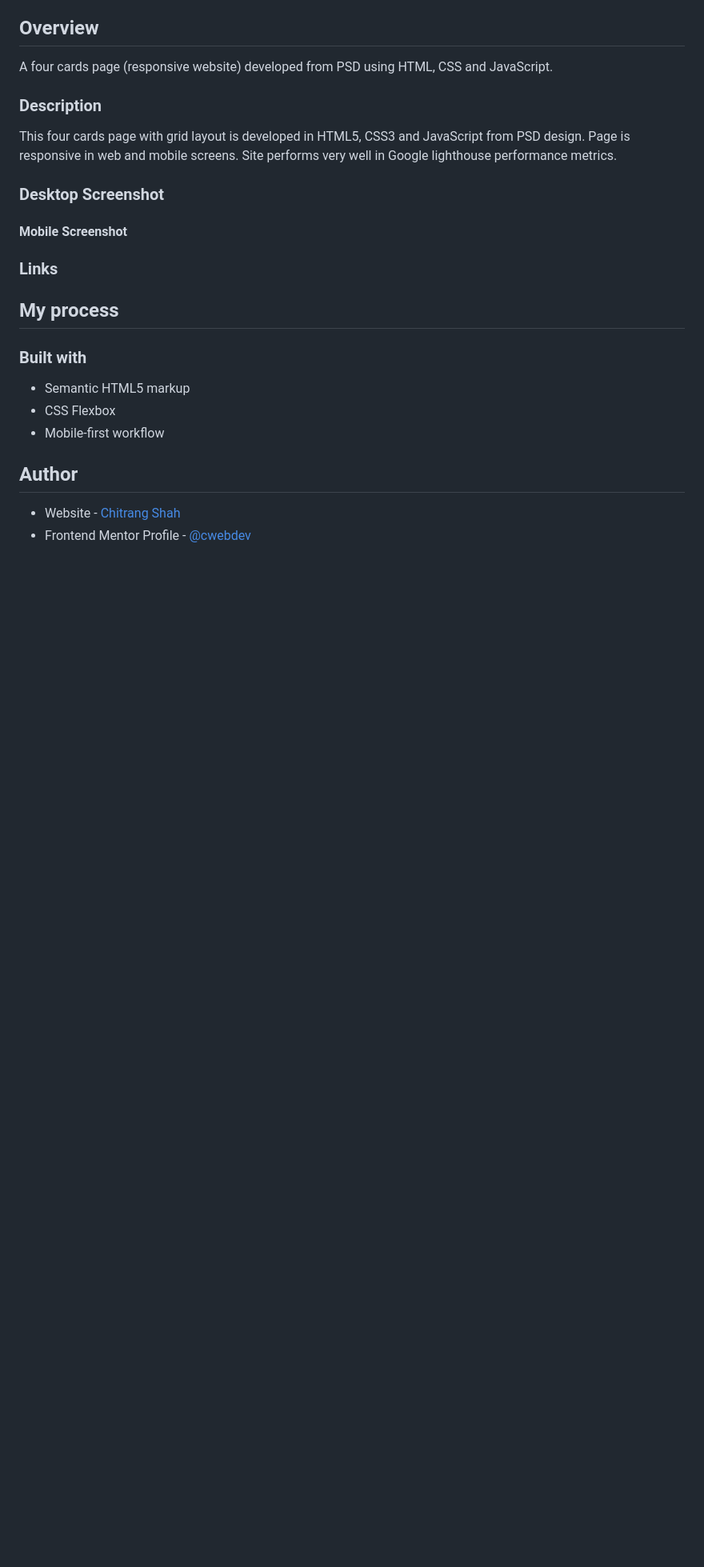
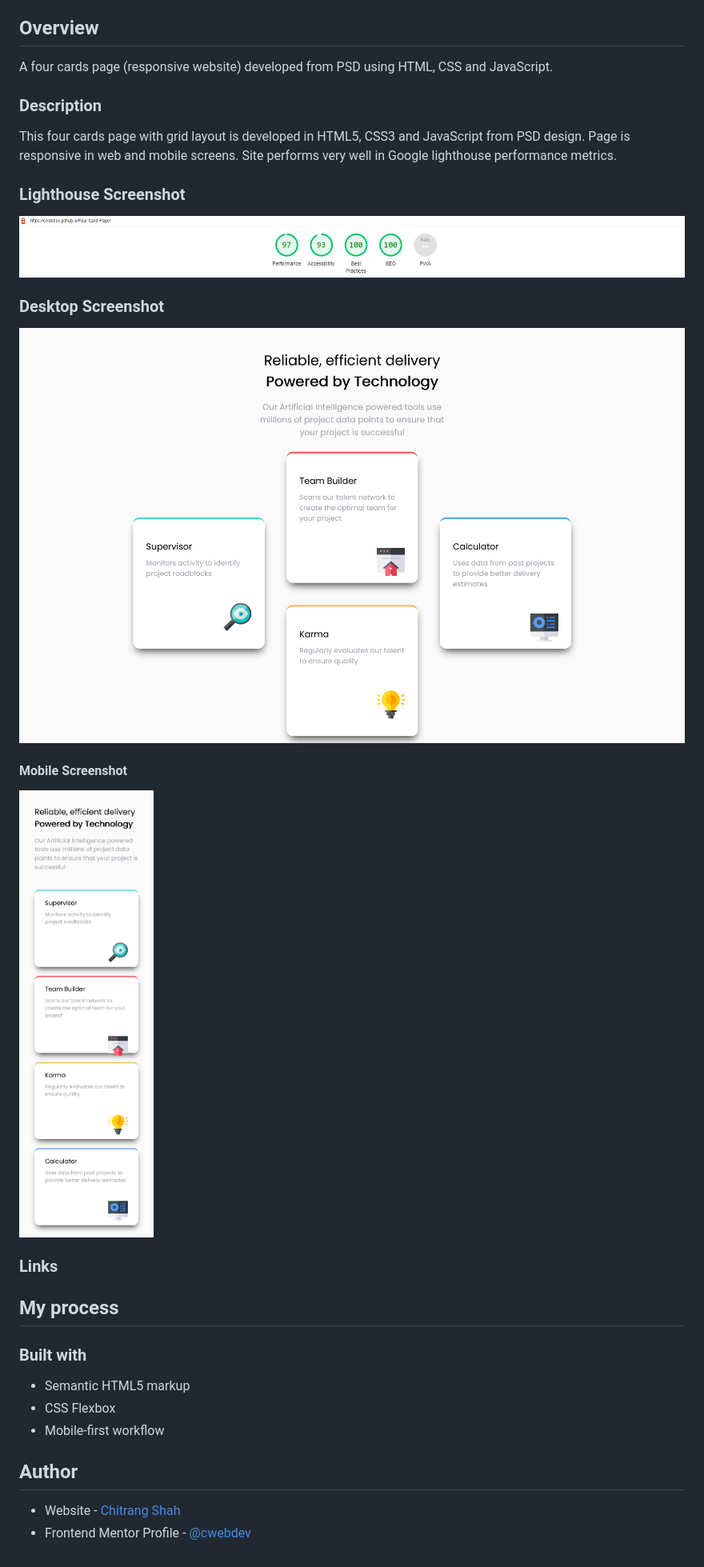
Before and after one commit to cwebdev/Four-Card-Page, a Markdown page: README.md, the part around the change. Shown: that part at 80% size. Drawn GitHub-style; pictures changed too: Desktop_Screenshot.png (added), Lighthouse_Screenshot.jpg (added), Mobile_Screenshot.png (added); blank space fills up the shorter version.

Commit message:
Adding screenshots

```diff
--- a/README.md
+++ b/README.md
@@ -22,9 +22,17 @@ A four cards page (responsive website) developed from PSD using HTML, CSS and Ja
 
 This four cards page with grid layout is developed in HTML5, CSS3 and JavaScript from PSD design. Page is responsive in web and mobile screens. Site performs very well in Google lighthouse performance metrics.
 
+### Lighthouse Screenshot
+
+![](./Lighthouse_Screenshot.jpg)
+
 ### Desktop Screenshot
 
+![](./Desktop_Screenshot.png)
+
 #### Mobile Screenshot
+
+![](./Mobile_Screenshot.png)
 
 ### Links
 
```
